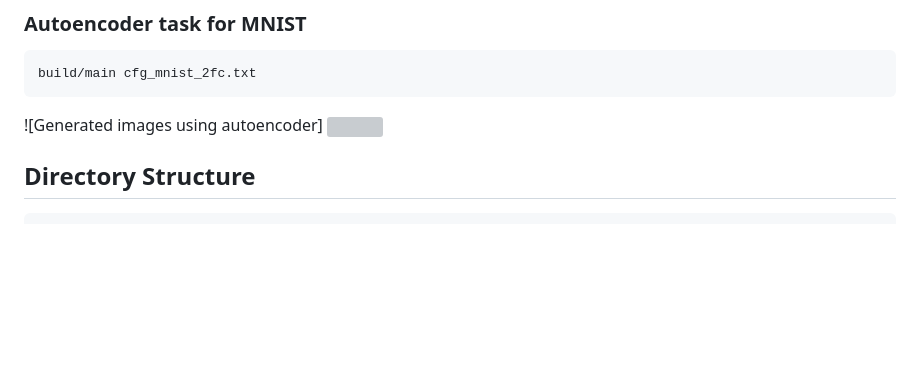
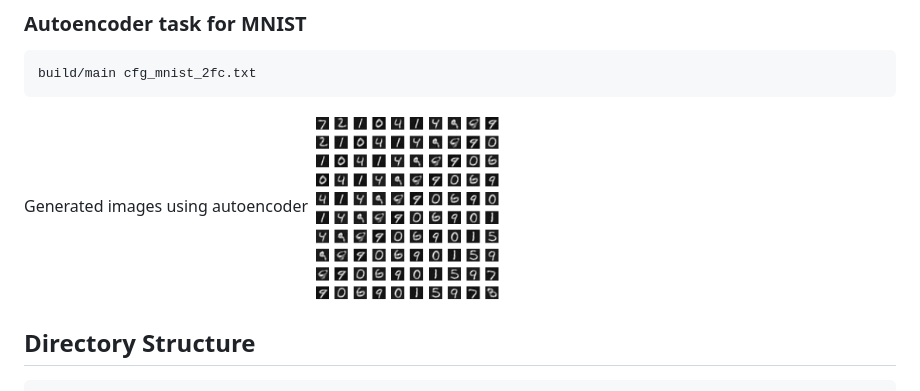
Before and after one commit to lhnguyen102/cuTAGI, a Markdown page: README.md, the part around the change. GitHub-like rendering; pictures changed too: saved_results/mnist_autoencoder.png (added); blank space fills up the shorter version; grey boxes are pictures that could not be loaded.

````diff
--- a/README.md
+++ b/README.md
@@ -185,8 +185,9 @@ build/main cfg_mnist_2conv_bn.txt
 ```sh
 build/main cfg_mnist_2fc.txt
 ```
-![Generated images using autoencoder]
-<img src="./saved_results/mnist_autoencoder.pdf" width="190px">
+
+Generated images using autoencoder
+<img src="./saved_results/mnist_autoencoder.png" width="190px">
 
 ## Directory Structure
 ```
````
Also changed, not shown: 1 other file.
